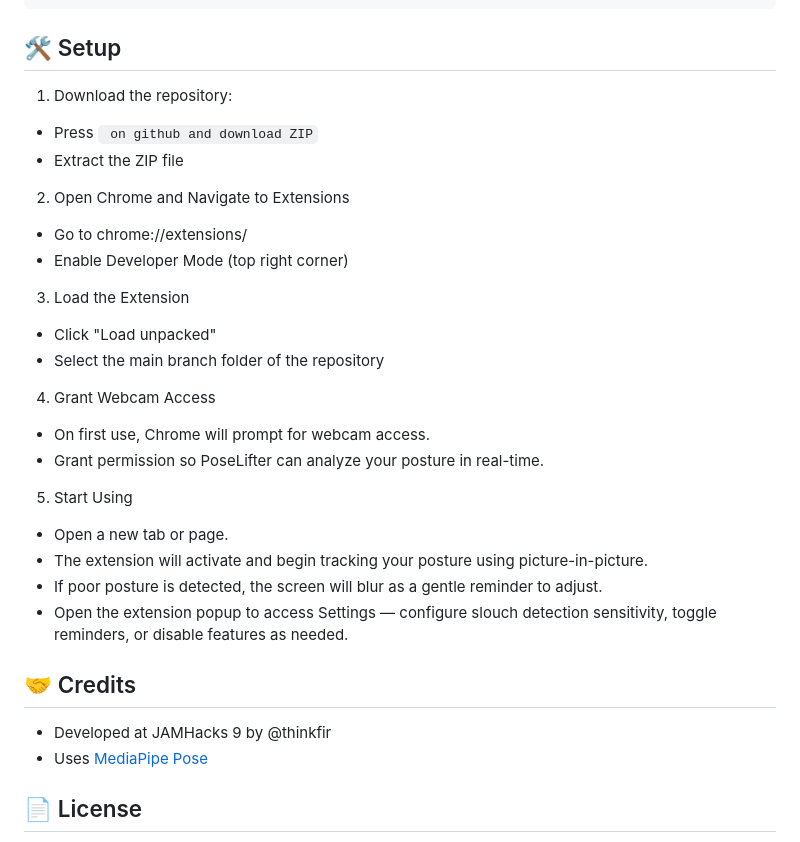
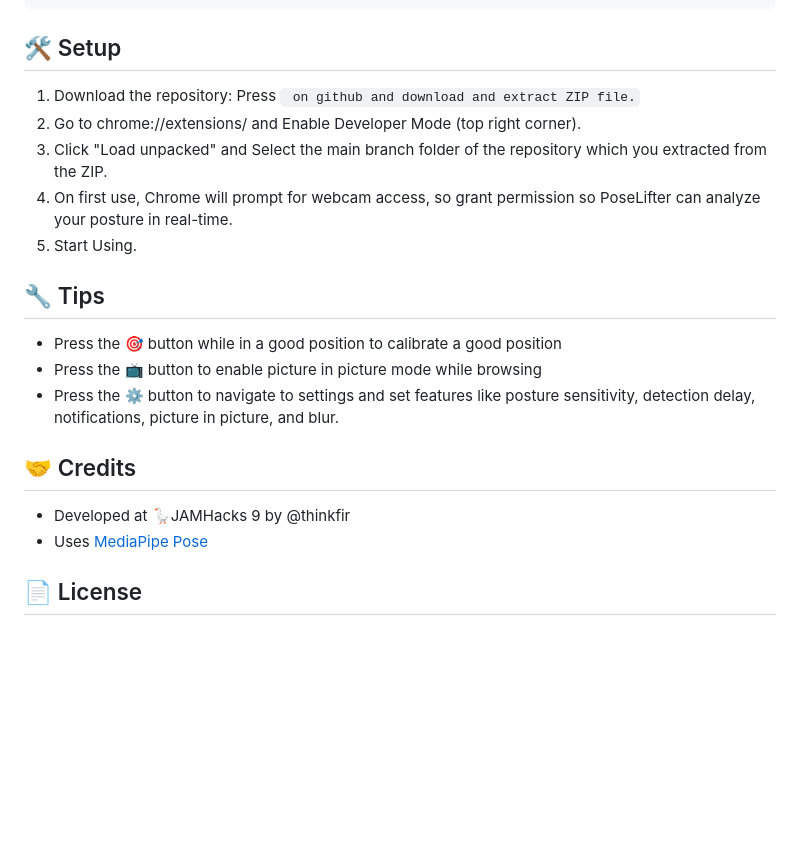
Before and after one commit to Pose-Pal/PoseLifter, a Markdown page: README.md, the part around the change. GitHub-like rendering; blank space fills up the shorter version.

```diff
--- a/README.md
+++ b/README.md
@@ -59,27 +59,20 @@ posepal-tracking/
 
 ## 🛠️ Setup
 
-1. Download the repository:
-- Press <Code> on github and download ZIP
-- Extract the ZIP file
-2. Open Chrome and Navigate to Extensions
-- Go to chrome://extensions/
-- Enable Developer Mode (top right corner)
-3. Load the Extension
-- Click "Load unpacked"
-- Select the main branch folder of the repository
-4. Grant Webcam Access
-- On first use, Chrome will prompt for webcam access.
-- Grant permission so PoseLifter can analyze your posture in real-time.
-5. Start Using
-- Open a new tab or page.
-- The extension will activate and begin tracking your posture using picture-in-picture.
-- If poor posture is detected, the screen will blur as a gentle reminder to adjust.
-- Open the extension popup to access Settings — configure slouch detection sensitivity, toggle reminders, or disable features as needed.
+1. Download the repository: Press <Code> on github and download and extract ZIP file.
+2. Go to chrome://extensions/ and Enable Developer Mode (top right corner).
+3. Click "Load unpacked" and Select the main branch folder of the repository which you extracted from the ZIP.
+4. On first use, Chrome will prompt for webcam access, so grant permission so PoseLifter can analyze your posture in real-time.
+5. Start Using.
+
+## 🔧 Tips
+- Press the 🎯 button while in a good position to calibrate a good position
+- Press the 📺 button to enable picture in picture mode while browsing
+- Press the ⚙️ button to navigate to settings and set features like posture sensitivity, detection delay, notifications, picture in picture, and blur.
 
 ## 🤝 Credits
 
-- Developed at JAMHacks 9 by @thinkfir
+- Developed at 🪿JAMHacks 9 by @thinkfir
 - Uses [MediaPipe Pose](https://google.github.io/mediapipe/)
 
 ## 📄 License
```
